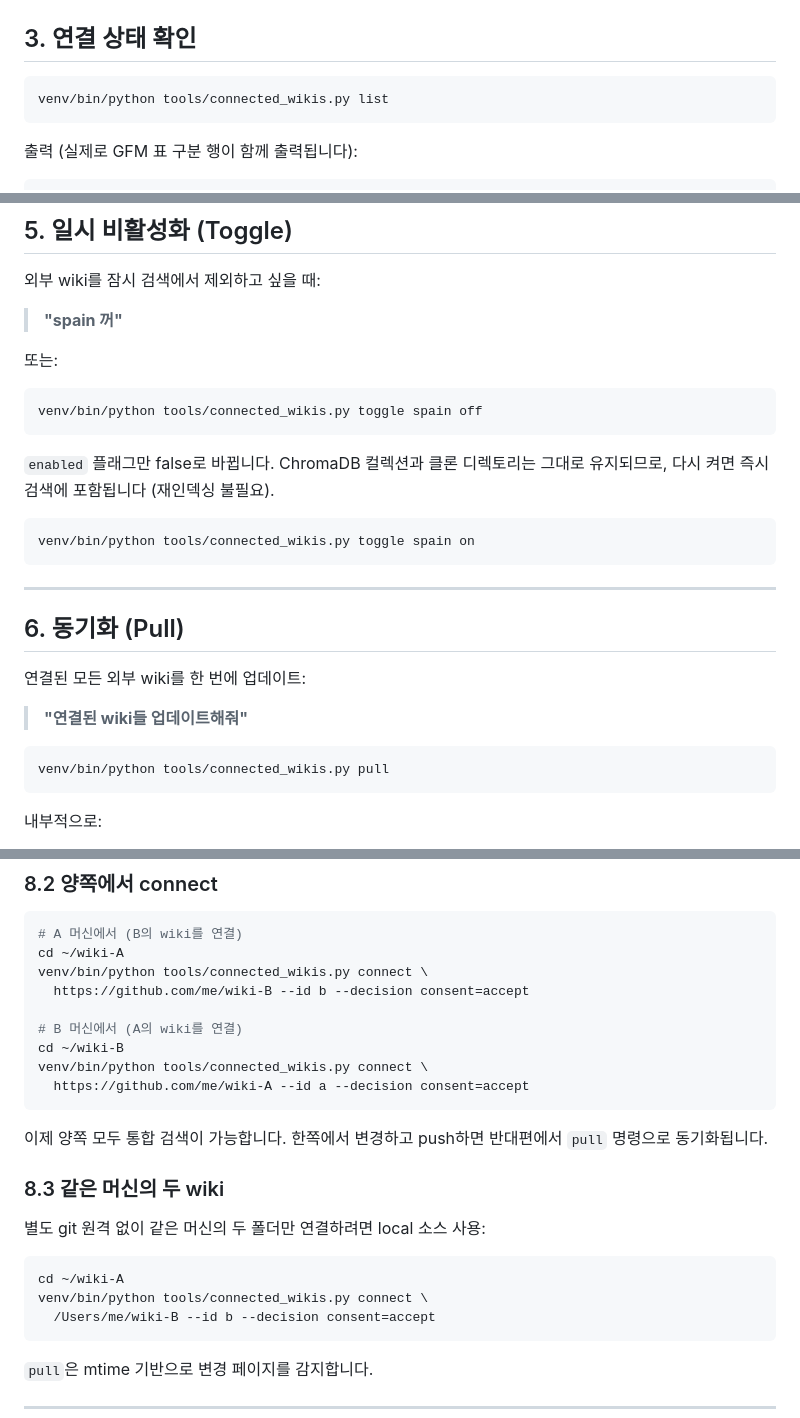
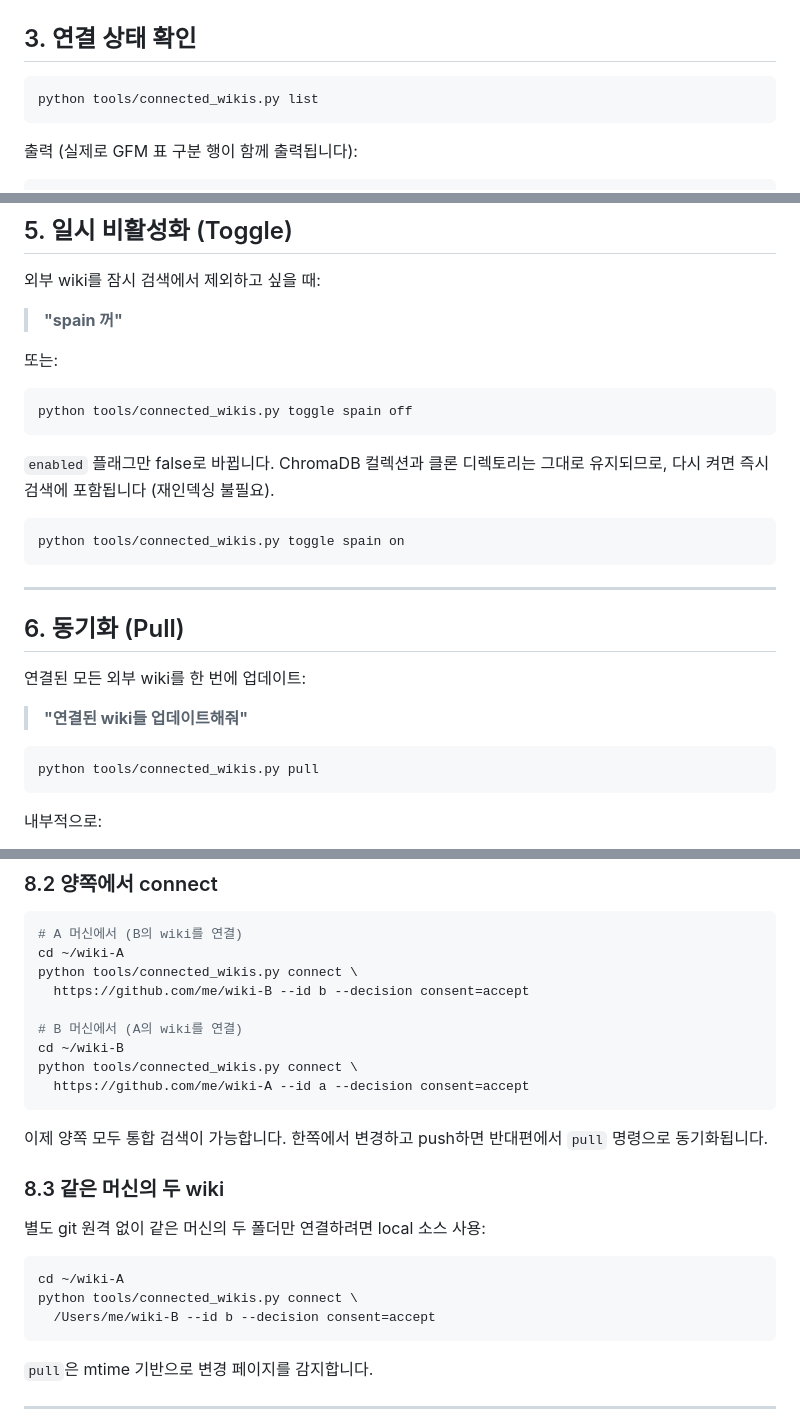
Before and after one commit to VibeVista/seojae, a Markdown page: docs/connected-wikis-guide.ko.md, 3 parts joined by grey strips. Drawn GitHub-style.

````diff
--- a/docs/connected-wikis-guide.ko.md
+++ b/docs/connected-wikis-guide.ko.md
@@ -146,7 +152,7 @@ Connected: spain
 ## 3. 연결 상태 확인
 
 ```bash
-venv/bin/python tools/connected_wikis.py list
+python tools/connected_wikis.py list
 ```
 
 출력 (실제로 GFM 표 구분 행이 함께 출력됩니다):
@@ -239,13 +245,13 @@ wiki/entities/some-restaurant.md [wiki: wiki] [score: 0.37]
 또는:
 
 ```bash
-venv/bin/python tools/connected_wikis.py toggle spain off
+python tools/connected_wikis.py toggle spain off
 ```
 
 `enabled` 플래그만 false로 바뀝니다. ChromaDB 컬렉션과 클론 디렉토리는 그대로 유지되므로, 다시 켜면 즉시 검색에 포함됩니다 (재인덱싱 불필요).
 
 ```bash
-venv/bin/python tools/connected_wikis.py toggle spain on
+python tools/connected_wikis.py toggle spain on
 ```
 
 ---
@@ -257,7 +263,7 @@ venv/bin/python tools/connected_wikis.py toggle spain on
 > **"연결된 wiki들 업데이트해줘"**
 
 ```bash
-venv/bin/python tools/connected_wikis.py pull
+python tools/connected_wikis.py pull
 ```
 
 내부적으로:
@@ -355,12 +361,12 @@ git push origin main  # github.com/me/wiki-B
 ```bash
 # A 머신에서 (B의 wiki를 연결)
 cd ~/wiki-A
-venv/bin/python tools/connected_wikis.py connect \
+python tools/connected_wikis.py connect \
   https://github.com/me/wiki-B --id b --decision consent=accept
 
 # B 머신에서 (A의 wiki를 연결)
 cd ~/wiki-B
-venv/bin/python tools/connected_wikis.py connect \
+python tools/connected_wikis.py connect \
   https://github.com/me/wiki-A --id a --decision consent=accept
 ```
 
@@ -372,7 +378,7 @@ venv/bin/python tools/connected_wikis.py connect \
 
 ```bash
 cd ~/wiki-A
-venv/bin/python tools/connected_wikis.py connect \
+python tools/connected_wikis.py connect \
   /Users/me/wiki-B --id b --decision consent=accept
 ```
 
````
Also changed, not shown: other parts of docs/connected-wikis-guide.ko.md (+19 -13 lines), README.ko.md (+9 -6 lines), README.md (+9 -6 lines).
